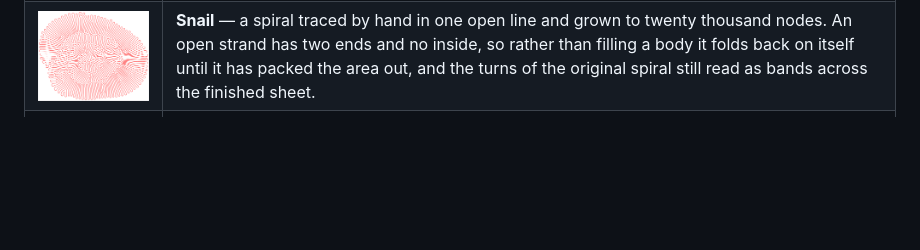
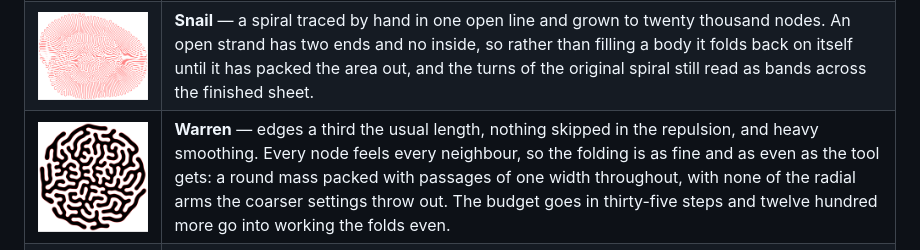
Before and after one commit to thomashollier/Differential-Growth-Explorer, a Markdown page: README.md, the part around the change. Rendered like a GitHub page; pictures changed too: examples/warren.png (added); blank space fills up the shorter version.

```diff
--- a/README.md
+++ b/README.md
@@ -40,6 +40,7 @@ only thing differing between them is the form, and any walls are left visible.
 | ![Twins](examples/twins.png) | **Twins** — a circle and a square four times its size, set well apart, both starting from sixteen corner points. They grow as separate curves that never join, but each pushes the other back where they meet, and the smaller one comes off worse. |
 | ![Tracings](examples/tracings.png) | **Tracings** — two outlines drawn by hand and set side by side. A traced seed keeps the place and size it was drawn at, so the pair grows exactly where it was put, each pressing on the other where they meet. The pause at the budget is off: the ten thousand nodes go in seventy-eight steps, and the five hundred after them are what combs the fringes out and settles the line between the two. |
 | ![Snail](examples/snail.png) | **Snail** — a spiral traced by hand in one open line and grown to twenty thousand nodes. An open strand has two ends and no inside, so rather than filling a body it folds back on itself until it has packed the area out, and the turns of the original spiral still read as bands across the finished sheet. |
+| ![Warren](examples/warren.png) | **Warren** — edges a third the usual length, nothing skipped in the repulsion, and heavy smoothing. Every node feels every neighbour, so the folding is as fine and as even as the tool gets: a round mass packed with passages of one width throughout, with none of the radial arms the coarser settings throw out. The budget goes in thirty-five steps and twelve hundred more go into working the folds even. |
 | ![Corral](examples/corral.png) | **Corral** — a drawn boundary pens the growth in and two obstacles stand in its way. The walls are shown dashed, as they are in the app. |
 
 ### Applications
```
Also changed, not shown: 2 other files.
